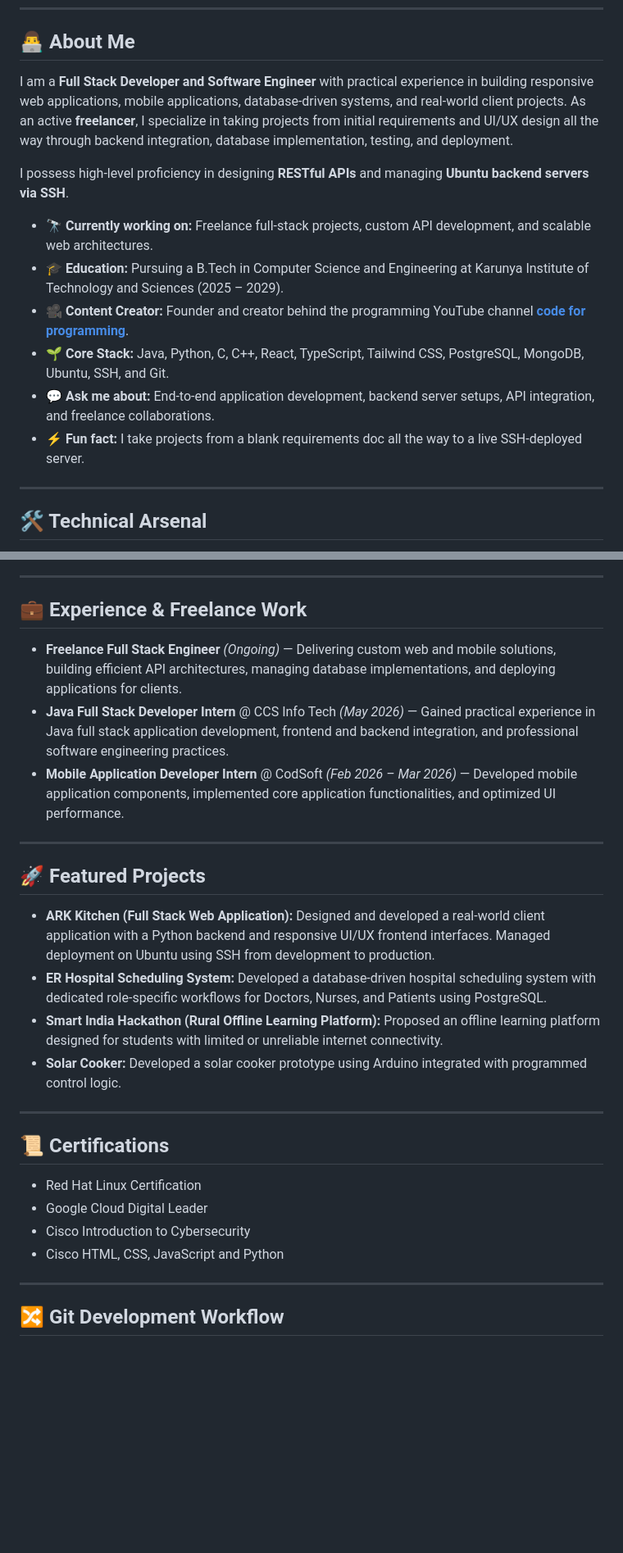
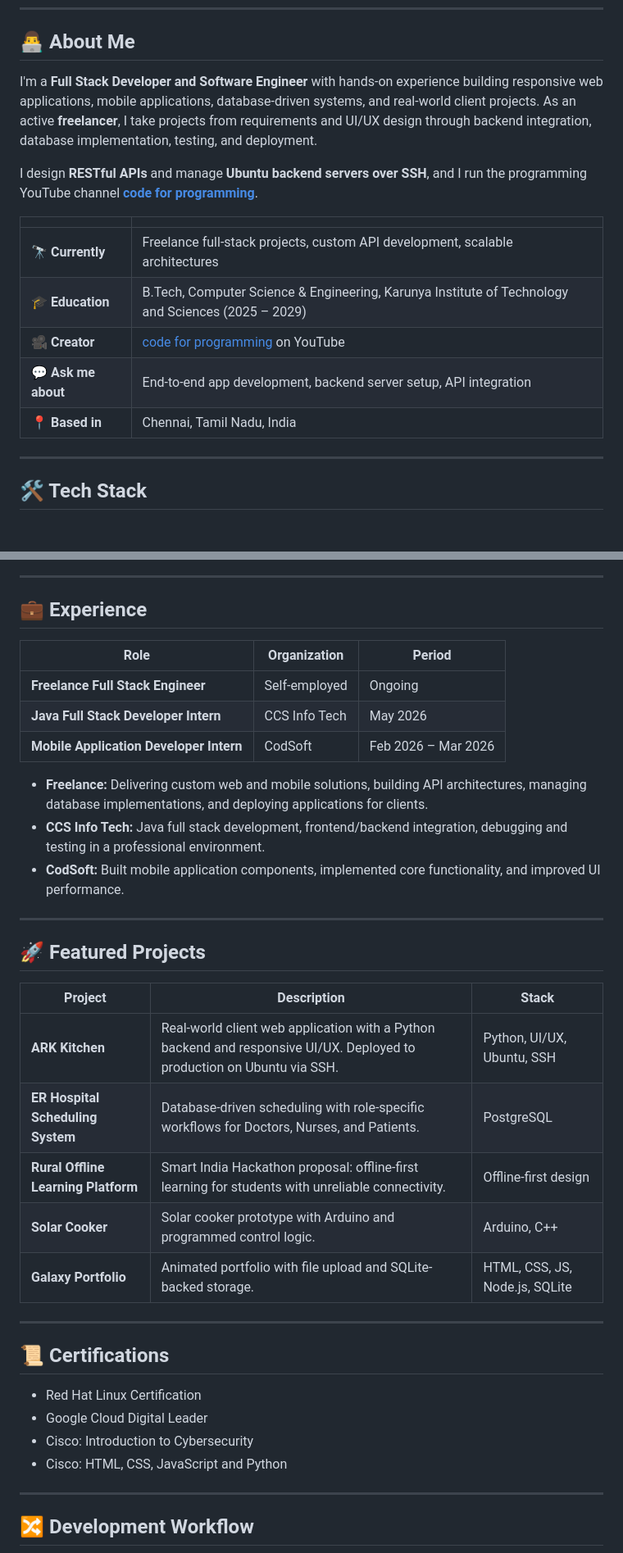
Before and after one commit to jeslin-star-14/Jeslin-star-14, a Markdown page: README.md, 2 parts joined by grey strips. Shown at 82% size. GitHub-like rendering; blank space fills up the shorter version.

Commit message:
tried new design

````diff
--- a/README.md
+++ b/README.md
@@ -23,18 +26,19 @@
 
 ## 👨‍💻 About Me
 
-I am a **Full Stack Developer and Software Engineer** with practical experience in building responsive web applications, mobile applications, database-driven systems, and real-world client projects. As an active **freelancer**, I specialize in taking projects from initial requirements and UI/UX design all the way through backend integration, database implementation, testing, and deployment.
+I'm a **Full Stack Developer and Software Engineer** with hands-on experience building responsive web applications, mobile applications, database-driven systems, and real-world client projects. As an active **freelancer**, I take projects from requirements and UI/UX design through backend integration, database implementation, testing, and deployment.
 
-I possess high-level proficiency in designing **RESTful APIs** and managing **Ubuntu backend servers via SSH**.
+I design **RESTful APIs** and manage **Ubuntu backend servers over SSH**, and I run the programming YouTube channel **[code for programming](https://www.youtube.com/@Jeslin_14)**.
 
-- 🔭 **Currently working on:** Freelance full-stack projects, custom API development, and scalable web architectures.
-- 🎓 **Education:** Pursuing a B.Tech in Computer Science and Engineering at Karunya Institute of Technology and Sciences (2025 – 2029).
-- 🎥 **Content Creator:** Founder and creator behind the programming YouTube channel **[code for programming](https://www.youtube.com/@Jeslin_14)**.
-- 🌱 **Core Stack:** Java, Python, C, C++, React, TypeScript, Tailwind CSS, PostgreSQL, MongoDB, Ubuntu, SSH, and Git.
-- 💬 **Ask me about:** End-to-end application development, backend server setups, API integration, and freelance collaborations.
-- ⚡ **Fun fact:** I take projects from a blank requirements doc all the way to a live SSH-deployed server.
+| | |
+|---|---|
+| 🔭 **Currently** | Freelance full-stack projects, custom API development, scalable architectures |
+| 🎓 **Education** | B.Tech, Computer Science & Engineering, Karunya Institute of Technology and Sciences (2025 – 2029) |
+| 🎥 **Creator** | [code for programming](https://www.youtube.com/@Jeslin_14) on YouTube |
+| 💬 **Ask me about** | End-to-end app development, backend server setup, API integration |
+| 📍 **Based in** | Chennai, Tamil Nadu, India |
 
 ---
 
-## 🛠️ Technical Arsenal
+## 🛠️ Tech Stack
 
@@ -65,32 +83,41 @@ I possess high-level proficiency in designing **RESTful APIs** and managing **Ub
 
 ---
 
-## 💼 Experience & Freelance Work
+## 💼 Experience
 
-* **Freelance Full Stack Engineer** *(Ongoing)* — Delivering custom web and mobile solutions, building efficient API architectures, managing database implementations, and deploying applications for clients.
-* **Java Full Stack Developer Intern** @ CCS Info Tech *(May 2026)* — Gained practical experience in Java full stack application development, frontend and backend integration, and professional software engineering practices.
-* **Mobile Application Developer Intern** @ CodSoft *(Feb 2026 – Mar 2026)* — Developed mobile application components, implemented core application functionalities, and optimized UI performance.
+| Role | Organization | Period |
+|---|---|---|
+| **Freelance Full Stack Engineer** | Self-employed | Ongoing |
+| **Java Full Stack Developer Intern** | CCS Info Tech | May 2026 |
+| **Mobile Application Developer Intern** | CodSoft | Feb 2026 – Mar 2026 |
+
+- **Freelance:** Delivering custom web and mobile solutions, building API architectures, managing database implementations, and deploying applications for clients.
+- **CCS Info Tech:** Java full stack development, frontend/backend integration, debugging and testing in a professional environment.
+- **CodSoft:** Built mobile application components, implemented core functionality, and improved UI performance.
 
 ---
 
 ## 🚀 Featured Projects
 
-* **ARK Kitchen (Full Stack Web Application):** Designed and developed a real-world client application with a Python backend and responsive UI/UX frontend interfaces. Managed deployment on Ubuntu using SSH from development to production.
-* **ER Hospital Scheduling System:** Developed a database-driven hospital scheduling system with dedicated role-specific workflows for Doctors, Nurses, and Patients using PostgreSQL.
-* **Smart India Hackathon (Rural Offline Learning Platform):** Proposed an offline learning platform designed for students with limited or unreliable internet connectivity.
-* **Solar Cooker:** Developed a solar cooker prototype using Arduino integrated with programmed control logic.
+| Project | Description | Stack |
+|---|---|---|
+| **ARK Kitchen** | Real-world client web application with a Python backend and responsive UI/UX. Deployed to production on Ubuntu via SSH. | Python, UI/UX, Ubuntu, SSH |
+| **ER Hospital Scheduling System** | Database-driven scheduling with role-specific workflows for Doctors, Nurses, and Patients. | PostgreSQL |
+| **Rural Offline Learning Platform** | Smart India Hackathon proposal: offline-first learning for students with unreliable connectivity. | Offline-first design |
+| **Solar Cooker** | Solar cooker prototype with Arduino and programmed control logic. | Arduino, C++ |
+| **Galaxy Portfolio** | Animated portfolio with file upload and SQLite-backed storage. | HTML, CSS, JS, Node.js, SQLite |
 
 ---
 
 ## 📜 Certifications
 
-* Red Hat Linux Certification
-* Google Cloud Digital Leader
-* Cisco Introduction to Cybersecurity
-* Cisco HTML, CSS, JavaScript and Python
+- Red Hat Linux Certification
+- Google Cloud Digital Leader
+- Cisco: Introduction to Cybersecurity
+- Cisco: HTML, CSS, JavaScript and Python
 
 ---
 
-## 🔀 Git Development Workflow
+## 🔀 Development Workflow
 
 ```mermaid
````
Also changed, not shown: other parts of README.md (+50 -42 lines).
